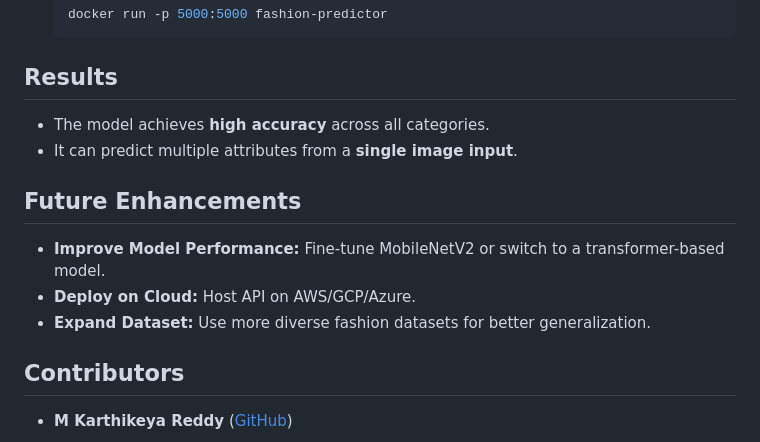
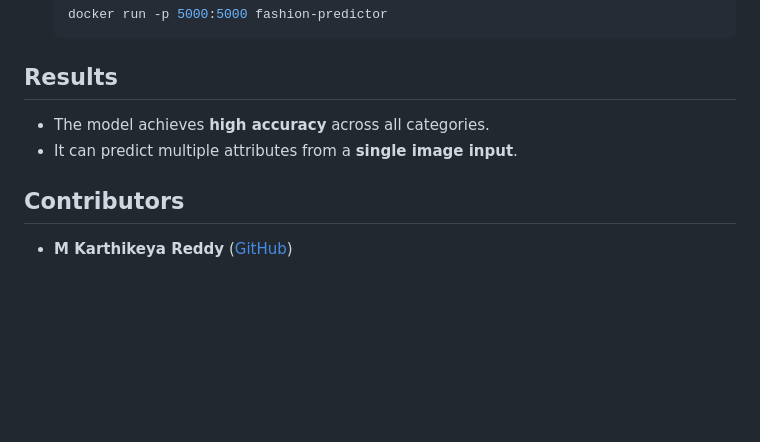
Before and after one commit to Karthikeyareddy183/Fashion-Product-Classifier, a Markdown page: README.md, the part around the change. Drawn GitHub-style; blank space fills up the shorter version.

```diff
--- a/README.md
+++ b/README.md
@@ -85,11 +85,6 @@ curl -X POST "http://localhost:5000/predict" \
 - The model achieves **high accuracy** across all categories.
 - It can predict multiple attributes from a **single image input**.
 
-## Future Enhancements
-- **Improve Model Performance:** Fine-tune MobileNetV2 or switch to a transformer-based model.
-- **Deploy on Cloud:** Host API on AWS/GCP/Azure.
-- **Expand Dataset:** Use more diverse fashion datasets for better generalization.
-
 ## Contributors
 - **M Karthikeya Reddy** ([GitHub](https://github.com/karthikeyareddy183))
 
```
